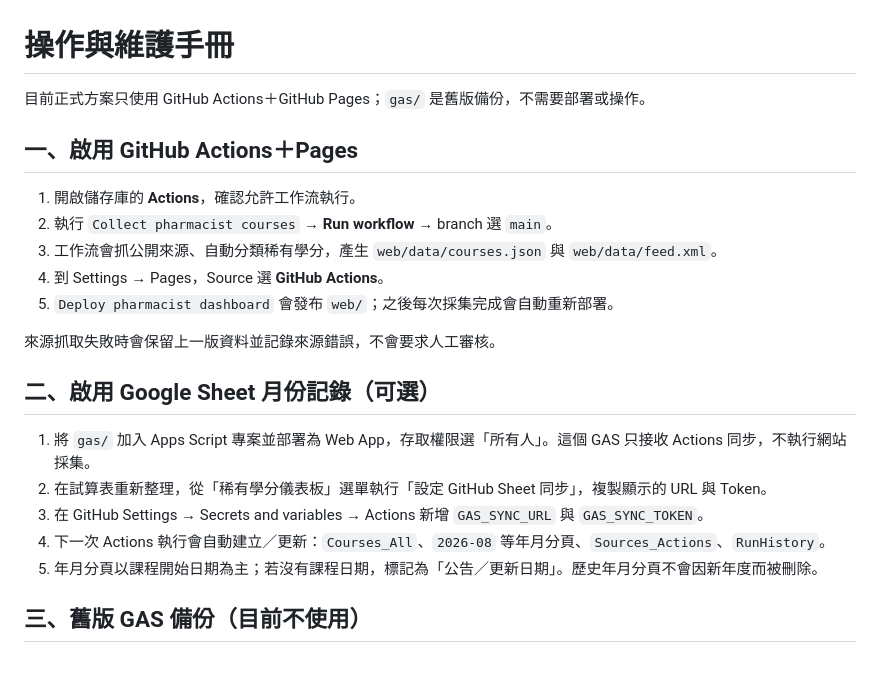
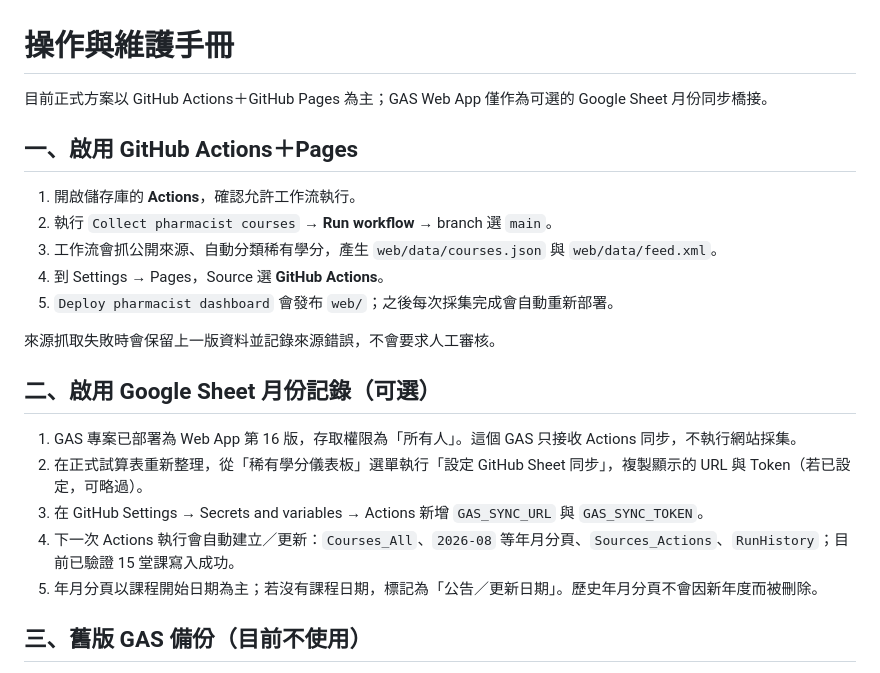
Before and after one commit to LCCtaiwan/pharmacist-dashboard, a Markdown page: docs/OPERATIONS.md, the part around the change. Rendered like a GitHub page.

Commit message:
C-011 docs: record GAS Sheet sync deployment

```diff
--- a/docs/OPERATIONS.md
+++ b/docs/OPERATIONS.md
@@ -1,6 +1,6 @@
 # 操作與維護手冊
 
-目前正式方案只使用 GitHub Actions＋GitHub Pages；`gas/` 是舊版備份，不需要部署或操作。
+目前正式方案以 GitHub Actions＋GitHub Pages 為主；GAS Web App 僅作為可選的 Google Sheet 月份同步橋接。
 
 ## 一、啟用 GitHub Actions＋Pages
 
@@ -14,10 +14,10 @@
 
 ## 二、啟用 Google Sheet 月份記錄（可選）
 
-1. 將 `gas/` 加入 Apps Script 專案並部署為 Web App，存取權限選「所有人」。這個 GAS 只接收 Actions 同步，不執行網站採集。
-2. 在試算表重新整理，從「稀有學分儀表板」選單執行「設定 GitHub Sheet 同步」，複製顯示的 URL 與 Token。
+1. GAS 專案已部署為 Web App 第 16 版，存取權限為「所有人」。這個 GAS 只接收 Actions 同步，不執行網站採集。
+2. 在正式試算表重新整理，從「稀有學分儀表板」選單執行「設定 GitHub Sheet 同步」，複製顯示的 URL 與 Token（若已設定，可略過）。
 3. 在 GitHub Settings → Secrets and variables → Actions 新增 `GAS_SYNC_URL` 與 `GAS_SYNC_TOKEN`。
-4. 下一次 Actions 執行會自動建立／更新：`Courses_All`、`2026-08` 等年月分頁、`Sources_Actions`、`RunHistory`。
+4. 下一次 Actions 執行會自動建立／更新：`Courses_All`、`2026-08` 等年月分頁、`Sources_Actions`、`RunHistory`；目前已驗證 15 堂課寫入成功。
 5. 年月分頁以課程開始日期為主；若沒有課程日期，標記為「公告／更新日期」。歷史年月分頁不會因新年度而被刪除。
 
 ## 三、舊版 GAS 備份（目前不使用）
```
